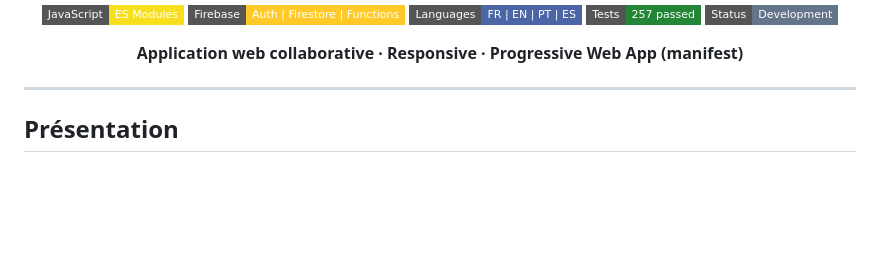
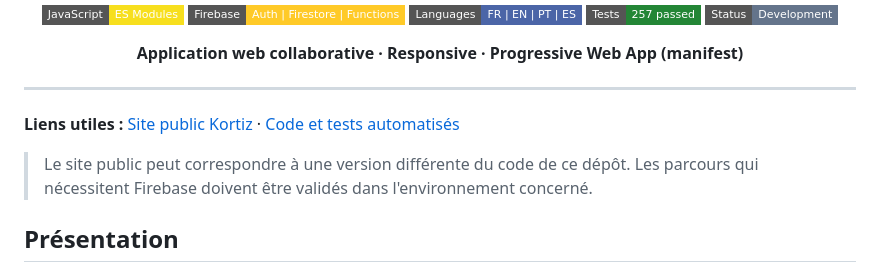
Before and after one commit to carlxwj/kortiz, a Markdown page: README.md, the part around the change. GitHub-like rendering; badges without logos; blank space fills up the shorter version.

Commit message:
docs: add public demo and CI links to Kortiz README

```diff
--- a/README.md
+++ b/README.md
@@ -21,6 +21,10 @@
 </div>
 
 ---
+
+**Liens utiles :** [Site public Kortiz](https://kortiz-de19f.web.app/) · [Code et tests automatisés](https://github.com/carlxwj/kortiz/actions/workflows/checks.yml)
+
+> Le site public peut correspondre à une version différente du code de ce dépôt. Les parcours qui nécessitent Firebase doivent être validés dans l'environnement concerné.
 
 ## Présentation
 
```
